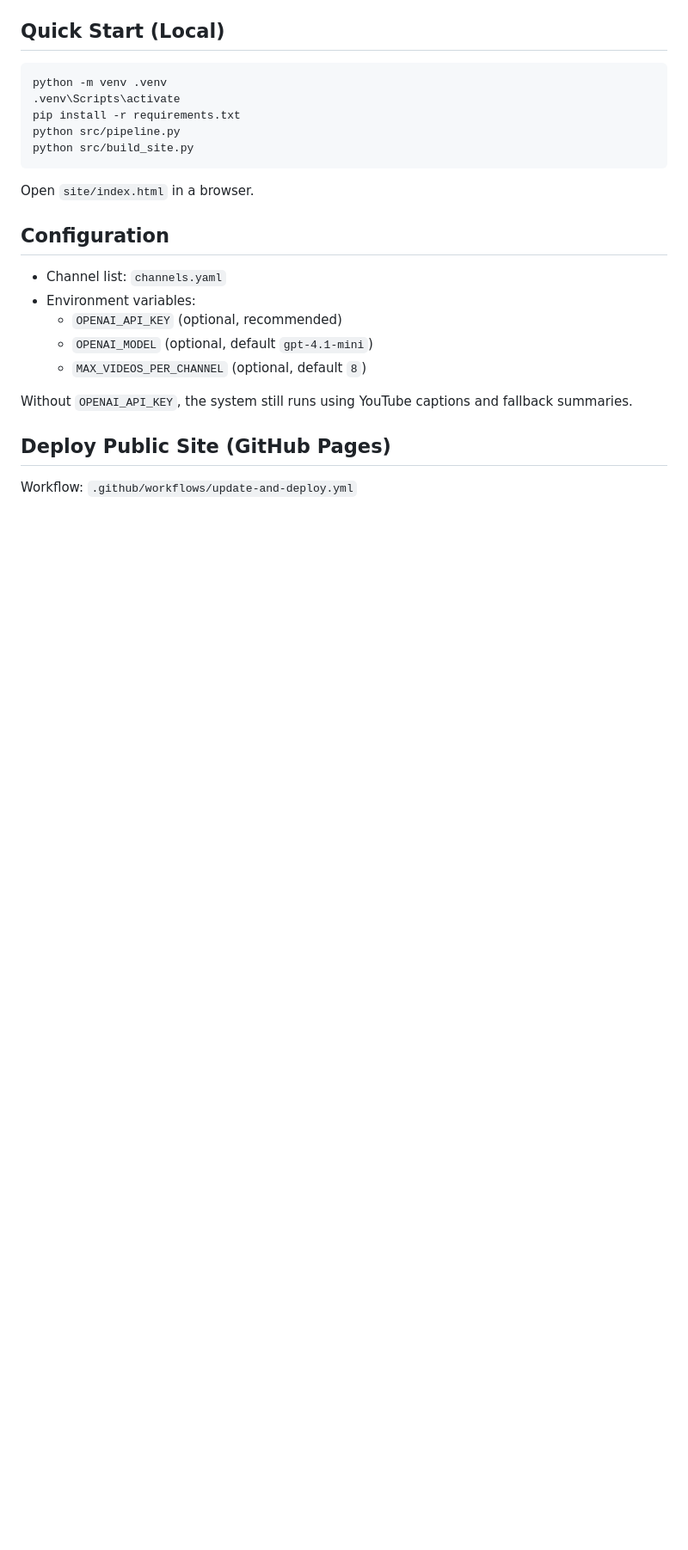
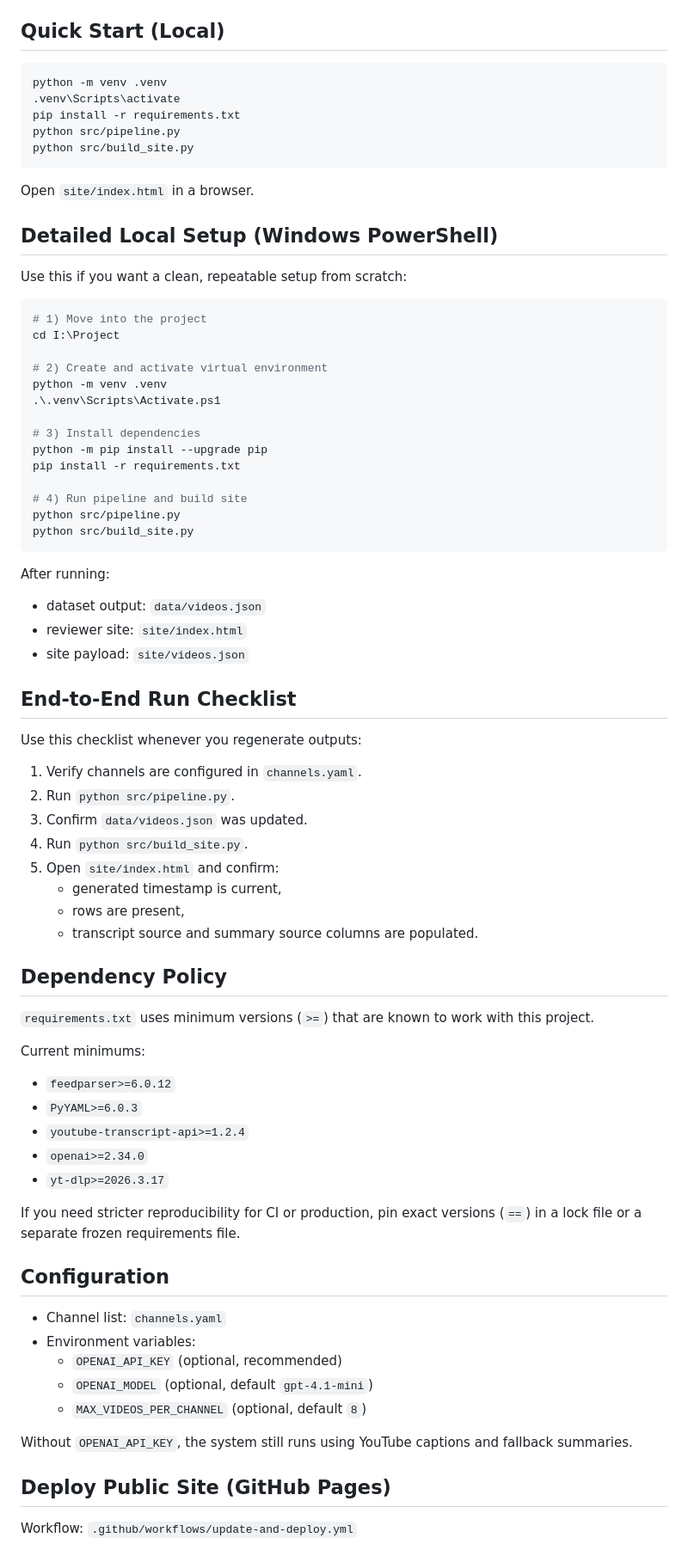
Before and after one commit to arponnag/llm-youtube-watcher, a Markdown page: README.md, the part around one of its changes. Shown at 86% size. Rendered like a GitHub page; blank space fills up the shorter version.

Commit message:
Expand README with detailed setup, dependency, and troubleshooting guidance.
Documented a full Windows PowerShell local workflow, added an end-to-end verification checklist, clarified updated dependency minimums, and included a practical GitHub push fix for SSH publickey errors so contributors can onboard and operate the pipeline reliably.

````diff
--- a/README.md
+++ b/README.md
@@ -52,6 +52,60 @@ python src/build_site.py
 
 Open `site/index.html` in a browser.
 
+## Detailed Local Setup (Windows PowerShell)
+
+Use this if you want a clean, repeatable setup from scratch:
+
+```powershell
+# 1) Move into the project
+cd I:\Project
+
+# 2) Create and activate virtual environment
+python -m venv .venv
+.\.venv\Scripts\Activate.ps1
+
+# 3) Install dependencies
+python -m pip install --upgrade pip
+pip install -r requirements.txt
+
+# 4) Run pipeline and build site
+python src/pipeline.py
+python src/build_site.py
+```
+
+After running:
+
+- dataset output: `data/videos.json`
+- reviewer site: `site/index.html`
+- site payload: `site/videos.json`
+
+## End-to-End Run Checklist
+
+Use this checklist whenever you regenerate outputs:
+
+1. Verify channels are configured in `channels.yaml`.
+2. Run `python src/pipeline.py`.
+3. Confirm `data/videos.json` was updated.
+4. Run `python src/build_site.py`.
+5. Open `site/index.html` and confirm:
+   - generated timestamp is current,
+   - rows are present,
+   - transcript source and summary source columns are populated.
+
+## Dependency Policy
+
+`requirements.txt` uses minimum versions (`>=`) that are known to work with this project.
+
+Current minimums:
+
+- `feedparser>=6.0.12`
+- `PyYAML>=6.0.3`
+- `youtube-transcript-api>=1.2.4`
+- `openai>=2.34.0`
+- `yt-dlp>=2026.3.17`
+
+If you need stricter reproducibility for CI or production, pin exact versions (`==`) in a lock file or a separate frozen requirements file.
+
 ## Configuration
 
 - Channel list: `channels.yaml`
````
Also changed, not shown: other parts of README.md (+37 -0 lines).
